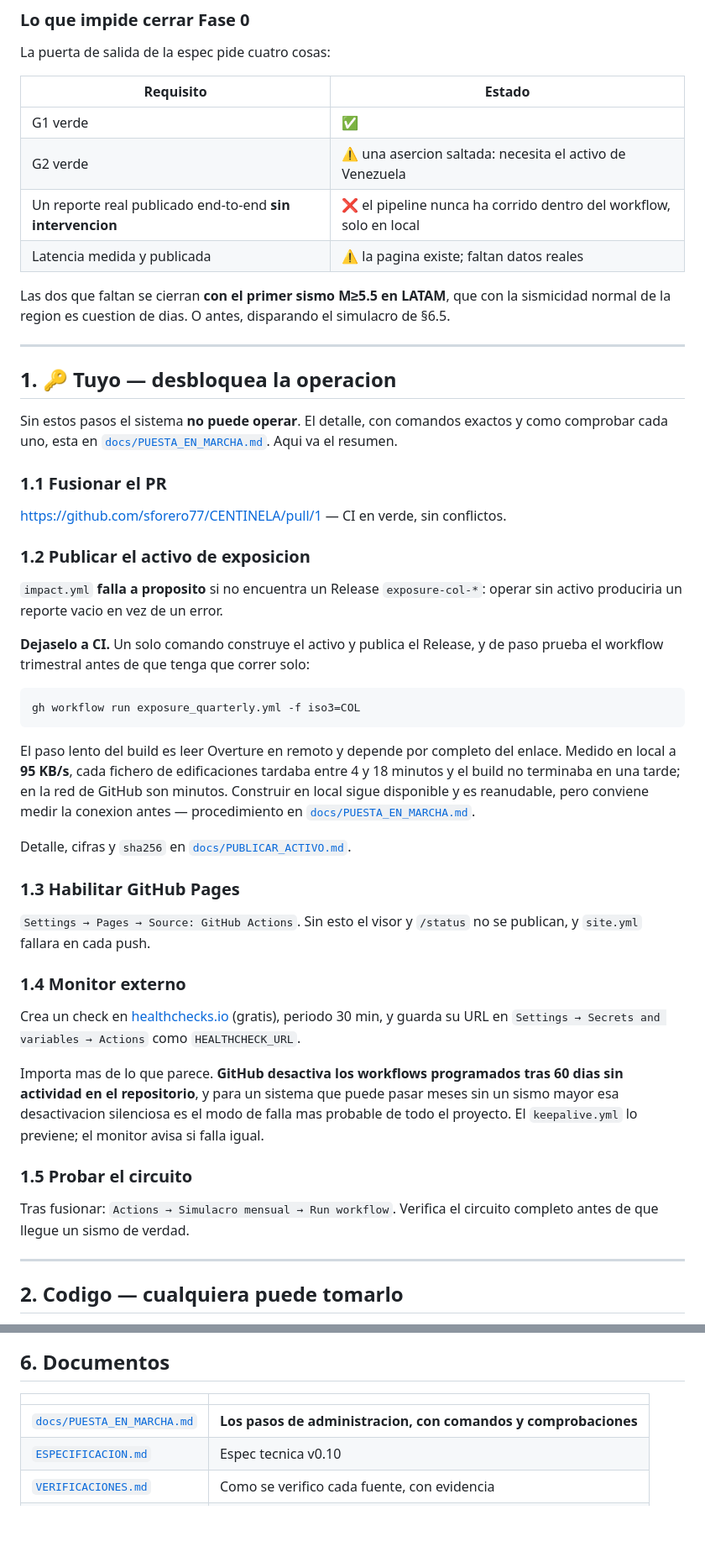
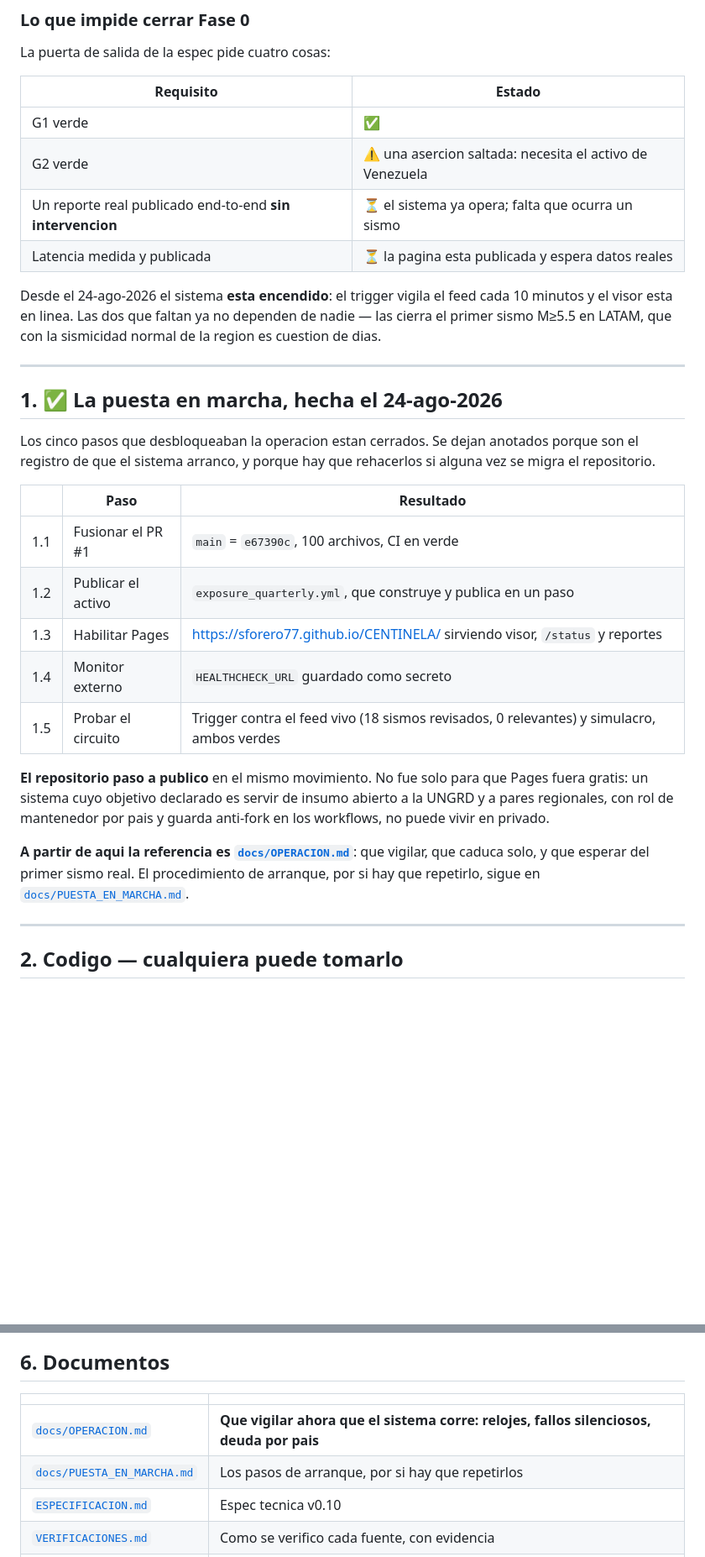
Before and after one commit to sforero77/CENTINELA, a Markdown page: PENDIENTES.md, 2 parts joined by grey strips. Shown at 84% size. Rendered like a GitHub page; blank space fills up the shorter version.

````diff
--- a/PENDIENTES.md
+++ b/PENDIENTES.md
@@ -62,67 +65,40 @@ La puerta de salida de la espec pide cuatro cosas:
 |---|---|
 | G1 verde | ✅ |
 | G2 verde | ⚠️ una asercion saltada: necesita el activo de Venezuela |
-| Un reporte real publicado end-to-end **sin intervencion** | ❌ el pipeline nunca ha corrido dentro del workflow, solo en local |
-| Latencia medida y publicada | ⚠️ la pagina existe; faltan datos reales |
+| Un reporte real publicado end-to-end **sin intervencion** | ⏳ el sistema ya opera; falta que ocurra un sismo |
+| Latencia medida y publicada | ⏳ la pagina esta publicada y espera datos reales |
 
-Las dos que faltan se cierran **con el primer sismo M≥5.5 en LATAM**, que con la
-sismicidad normal de la region es cuestion de dias. O antes, disparando el
-simulacro de §6.5.
+Desde el 24-ago-2026 el sistema **esta encendido**: el trigger vigila el feed
+cada 10 minutos y el visor esta en linea. Las dos que faltan ya no dependen de
+nadie — las cierra el primer sismo M≥5.5 en LATAM, que con la sismicidad normal
+de la region es cuestion de dias.
 
 ---
 
-## 1. 🔑 Tuyo — desbloquea la operacion
+## 1. ✅ La puesta en marcha, hecha el 24-ago-2026
 
-Sin estos pasos el sistema **no puede operar**. El detalle, con comandos exactos
-y como comprobar cada uno, esta en
-[`docs/PUESTA_EN_MARCHA.md`](docs/PUESTA_EN_MARCHA.md). Aqui va el resumen.
+Los cinco pasos que desbloqueaban la operacion estan cerrados. Se dejan
+anotados porque son el registro de que el sistema arranco, y porque hay que
+rehacerlos si alguna vez se migra el repositorio.
 
-### 1.1 Fusionar el PR
+| | Paso | Resultado |
+|---|---|---|
+| 1.1 | Fusionar el PR #1 | `main` = `e67390c`, 100 archivos, CI en verde |
+| 1.2 | Publicar el activo | `exposure_quarterly.yml`, que construye y publica en un paso |
+| 1.3 | Habilitar Pages | https://sforero77.github.io/CENTINELA/ sirviendo visor, `/status` y reportes |
+| 1.4 | Monitor externo | `HEALTHCHECK_URL` guardado como secreto |
+| 1.5 | Probar el circuito | Trigger contra el feed vivo (18 sismos revisados, 0 relevantes) y simulacro, ambos verdes |
 
-https://github.com/sforero77/CENTINELA/pull/1 — CI en verde, sin conflictos.
+**El repositorio paso a publico** en el mismo movimiento. No fue solo para que
+Pages fuera gratis: un sistema cuyo objetivo declarado es servir de insumo
+abierto a la UNGRD y a pares regionales, con rol de mantenedor por pais y guarda
+anti-fork en los workflows, no puede vivir en privado.
 
-### 1.2 Publicar el activo de exposicion
-
-`impact.yml` **falla a proposito** si no encuentra un Release `exposure-col-*`:
-operar sin activo produciria un reporte vacio en vez de un error.
-
-**Dejaselo a CI.** Un solo comando construye el activo y publica el Release, y
-de paso prueba el workflow trimestral antes de que tenga que correr solo:
-
-```bash
-gh workflow run exposure_quarterly.yml -f iso3=COL
-```
-
-El paso lento del build es leer Overture en remoto y depende por completo del
-enlace. Medido en local a **95 KB/s**, cada fichero de edificaciones tardaba
-entre 4 y 18 minutos y el build no terminaba en una tarde; en la red de GitHub
-son minutos. Construir en local sigue disponible y es reanudable, pero conviene
-medir la conexion antes — procedimiento en
+**A partir de aqui la referencia es
+[`docs/OPERACION.md`](docs/OPERACION.md)**: que vigilar, que caduca solo, y que
+esperar del primer sismo real. El procedimiento de arranque, por si hay que
+repetirlo, sigue en
 [`docs/PUESTA_EN_MARCHA.md`](docs/PUESTA_EN_MARCHA.md).
-
-Detalle, cifras y `sha256` en [`docs/PUBLICAR_ACTIVO.md`](docs/PUBLICAR_ACTIVO.md).
-
-### 1.3 Habilitar GitHub Pages
-
-`Settings → Pages → Source: GitHub Actions`. Sin esto el visor y `/status` no se
-publican, y `site.yml` fallara en cada push.
-
-### 1.4 Monitor externo
-
-Crea un check en [healthchecks.io](https://healthchecks.io) (gratis), periodo 30
-min, y guarda su URL en `Settings → Secrets and variables → Actions` como
-`HEALTHCHECK_URL`.
-
-Importa mas de lo que parece. **GitHub desactiva los workflows programados tras
-60 dias sin actividad en el repositorio**, y para un sistema que puede pasar
-meses sin un sismo mayor esa desactivacion silenciosa es el modo de falla mas
-probable de todo el proyecto. El `keepalive.yml` lo previene; el monitor avisa
-si falla igual.
-
-### 1.5 Probar el circuito
-
-Tras fusionar: `Actions → Simulacro mensual → Run workflow`. Verifica el
-circuito completo antes de que llegue un sismo de verdad.
 
 ---
 
@@ -394,7 +370,8 @@ disclaimers, y el hilo para redes se genera pero **no se publica solo**.
 
 | | |
 |---|---|
-| [`docs/PUESTA_EN_MARCHA.md`](docs/PUESTA_EN_MARCHA.md) | **Los pasos de administracion, con comandos y comprobaciones** |
+| [`docs/OPERACION.md`](docs/OPERACION.md) | **Que vigilar ahora que el sistema corre: relojes, fallos silenciosos, deuda por pais** |
+| [`docs/PUESTA_EN_MARCHA.md`](docs/PUESTA_EN_MARCHA.md) | Los pasos de arranque, por si hay que repetirlos |
 | [`ESPECIFICACION.md`](ESPECIFICACION.md) | Espec tecnica v0.10 |
 | [`VERIFICACIONES.md`](VERIFICACIONES.md) | Como se verifico cada fuente, con evidencia |
 | [`docs/PUBLICAR_ACTIVO.md`](docs/PUBLICAR_ACTIVO.md) | Publicar el activo y por que no va en git |
````
Also changed, not shown: other parts of PENDIENTES.md (+9 -6 lines), README.md (+5 -2 lines), docs/OPERACION.md (added, +167 -0 lines).
